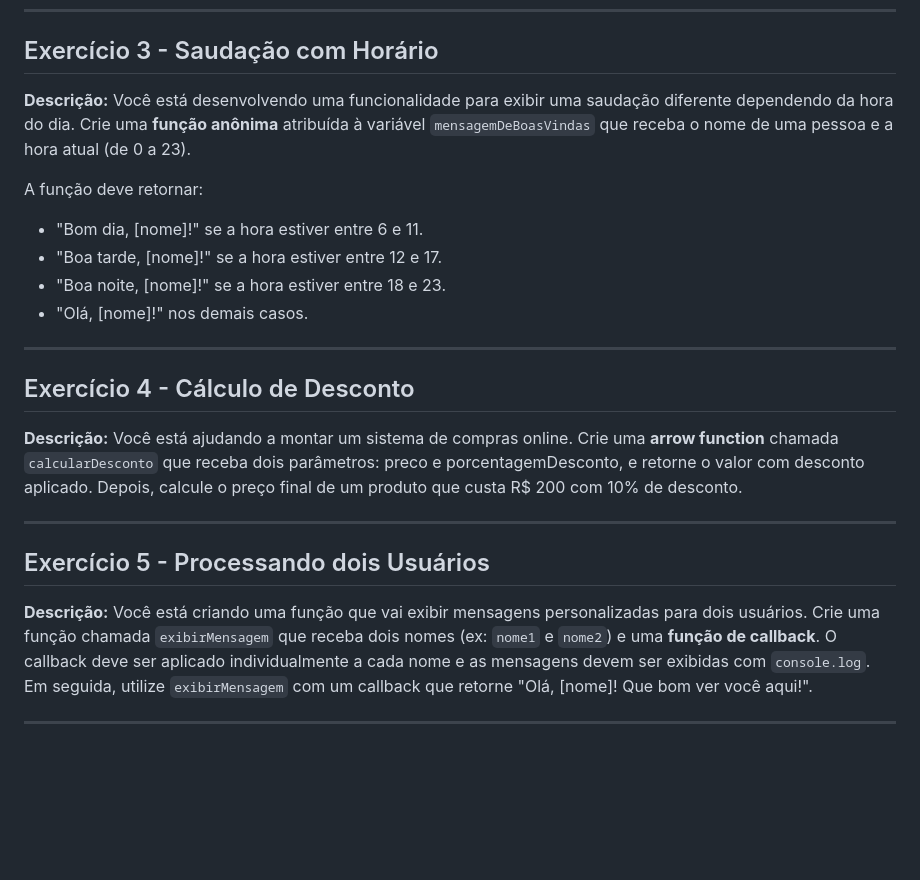
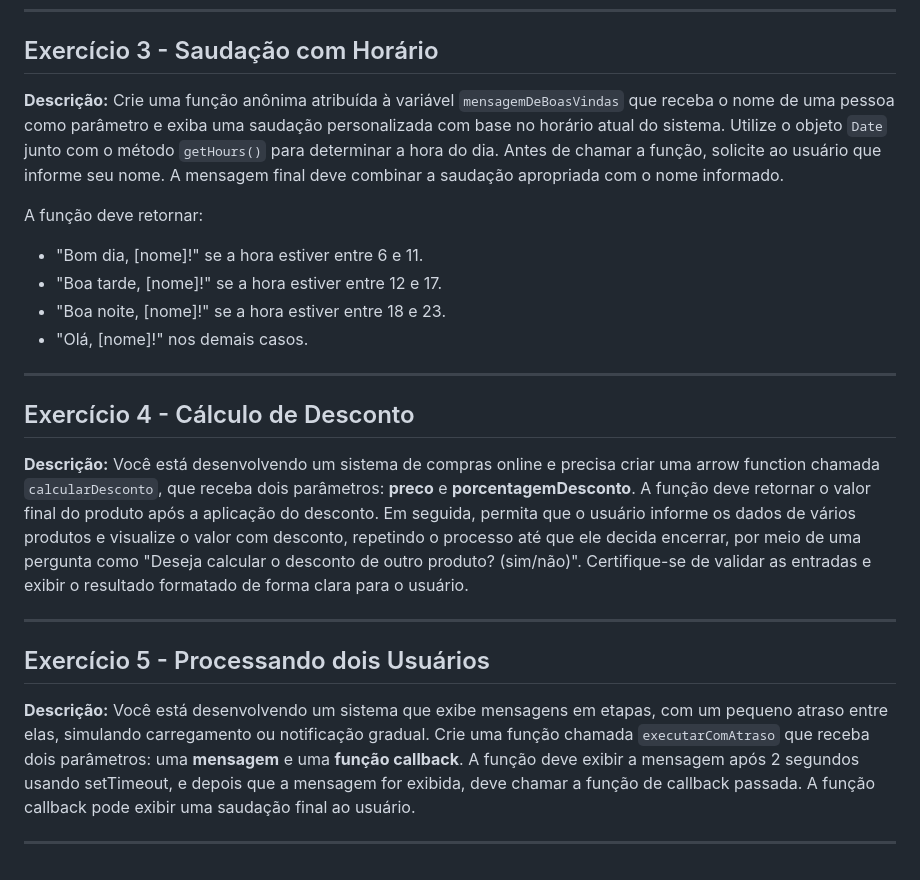
Before and after one commit to nicollas-provatti/JavaScript, a Markdown page: Aula 04/Exercícios.md, the part around the change. GitHub-like rendering; blank space fills up the shorter version.

```diff
--- a/Aula 04/Exercícios.md
+++ b/Aula 04/Exercícios.md
@@ -18,7 +18,7 @@ Antes de exibir a mensagem, verifique se a idade informada é válida: ela não
 ---
 
 ## Exercício 3 - Saudação com Horário
-**Descrição:** Você está desenvolvendo uma funcionalidade para exibir uma saudação diferente dependendo da hora do dia. Crie uma **função anônima** atribuída à variável `mensagemDeBoasVindas` que receba o nome de uma pessoa e a hora atual (de 0 a 23).
+**Descrição:** Crie uma função anônima atribuída à variável `mensagemDeBoasVindas` que receba o nome de uma pessoa como parâmetro e exiba uma saudação personalizada com base no horário atual do sistema. Utilize o objeto `Date` junto com o método `getHours()` para determinar a hora do dia. Antes de chamar a função, solicite ao usuário que informe seu nome. A mensagem final deve combinar a saudação apropriada com o nome informado.
 
 A função deve retornar:
 - "Bom dia, [nome]!" se a hora estiver entre 6 e 11.
@@ -29,12 +29,12 @@ A função deve retornar:
 ---
 
 ## Exercício 4 - Cálculo de Desconto
-**Descrição:** Você está ajudando a montar um sistema de compras online. Crie uma **arrow function** chamada `calcularDesconto` que receba dois parâmetros: preco e porcentagemDesconto, e retorne o valor com desconto aplicado. Depois, calcule o preço final de um produto que custa R$ 200 com 10% de desconto.
+**Descrição:** Você está desenvolvendo um sistema de compras online e precisa criar uma arrow function chamada `calcularDesconto`, que receba dois parâmetros: **preco** e **porcentagemDesconto**. A função deve retornar o valor final do produto após a aplicação do desconto. Em seguida, permita que o usuário informe os dados de vários produtos e visualize o valor com desconto, repetindo o processo até que ele decida encerrar, por meio de uma pergunta como "Deseja calcular o desconto de outro produto? (sim/não)". Certifique-se de validar as entradas e exibir o resultado formatado de forma clara para o usuário.
 
 ---
 
 ## Exercício 5 - Processando dois Usuários
-**Descrição:** Você está criando uma função que vai exibir mensagens personalizadas para dois usuários.
-Crie uma função chamada `exibirMensagem` que receba dois nomes (ex: `nome1` e `nome2`) e uma **função de callback**. O callback deve ser aplicado individualmente a cada nome e as mensagens devem ser exibidas com `console.log`. Em seguida, utilize `exibirMensagem` com um callback que retorne "Olá, [nome]! Que bom ver você aqui!".
+**Descrição:** Você está desenvolvendo um sistema que exibe mensagens em etapas, com um pequeno atraso entre elas, simulando carregamento ou notificação gradual.
+Crie uma função chamada `executarComAtraso` que receba dois parâmetros: uma **mensagem** e uma **função callback**. A função deve exibir a mensagem após 2 segundos usando setTimeout, e depois que a mensagem for exibida, deve chamar a função de callback passada. A função callback pode exibir uma saudação final ao usuário.
 
 ---
```
